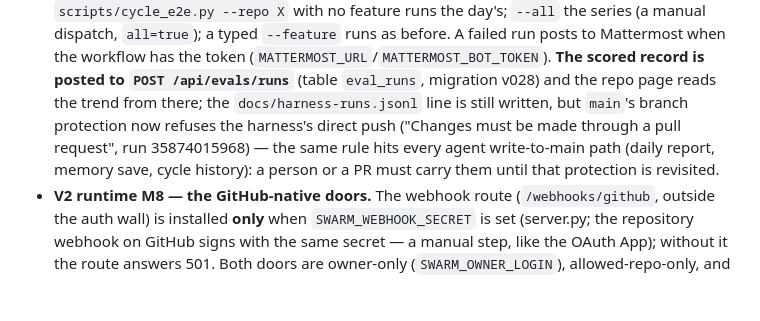
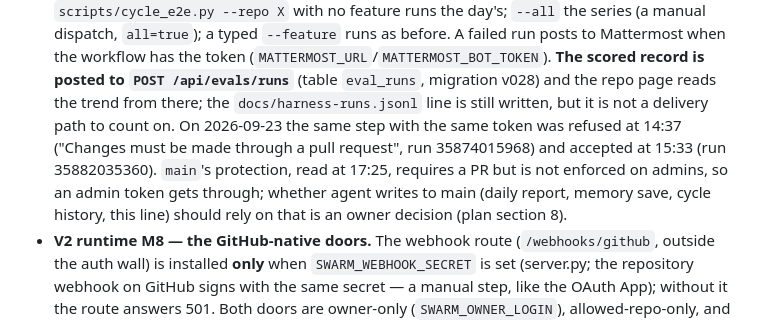
Before and after one commit to jrechet/theswarm, a Markdown page: AGENTS.md, the part around the change. Drawn GitHub-style; blank space fills up the shorter version.

```diff
--- a/AGENTS.md
+++ b/AGENTS.md
@@ -454,11 +454,13 @@ Done means: merged on `main`, deploy landed, behavior re-verified on prod
   (`MATTERMOST_URL`/`MATTERMOST_BOT_TOKEN`). **The scored record is posted
   to `POST /api/evals/runs`** (table `eval_runs`, migration v028) and the
   repo page reads the trend from there; the `docs/harness-runs.jsonl` line
-  is still written, but `main`'s branch protection now refuses the
-  harness's direct push ("Changes must be made through a pull request",
-  run 35874015968) — the same rule hits every agent write-to-main path
-  (daily report, memory save, cycle history): a person or a PR must carry
-  them until that protection is revisited.
+  is still written, but it is not a delivery path to count on. On
+  2026-09-23 the same step with the same token was refused at 14:37 ("Changes
+  must be made through a pull request", run 35874015968) and accepted at
+  15:33 (run 35882035360). `main`'s protection, read at 17:25, requires a PR
+  but is not enforced on admins, so an admin token gets through; whether
+  agent writes to main (daily report, memory save, cycle history, this
+  line) should rely on that is an owner decision (plan section 8).
 - **V2 runtime M8 — the GitHub-native doors.** The webhook route
   (`/webhooks/github`, outside the auth wall) is installed **only** when
   `SWARM_WEBHOOK_SECRET` is set (server.py; the repository webhook on
```
Also changed, not shown: docs/plans/2026-09-v2-runtime.md (+11 -9 lines).
